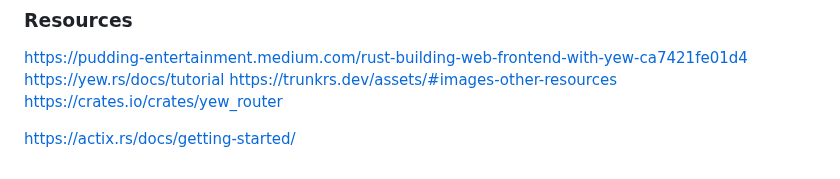
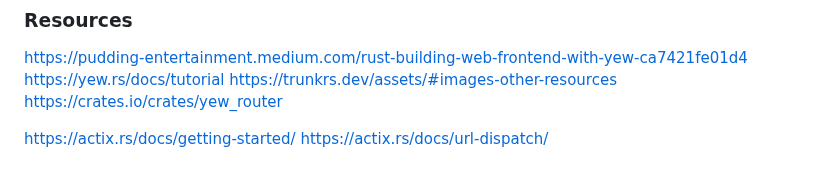
Before and after one commit to macaveiAna/the_macavei_post, a Markdown page: README.md, the part around the change. GitHub-like rendering.

Commit message:
update readme with resources

```diff
--- a/README.md
+++ b/README.md
@@ -57,3 +57,4 @@ https://trunkrs.dev/assets/#images-other-resources
 https://crates.io/crates/yew_router
 
 https://actix.rs/docs/getting-started/
+https://actix.rs/docs/url-dispatch/
```
